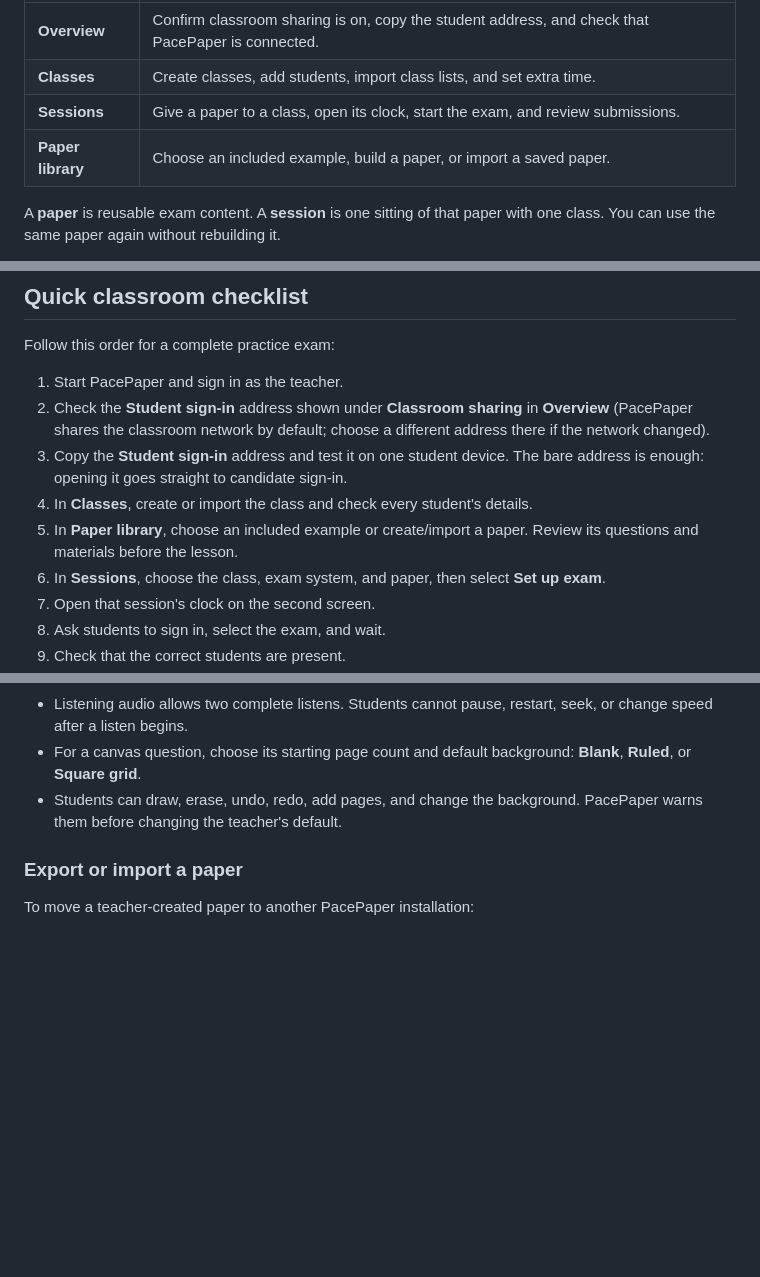
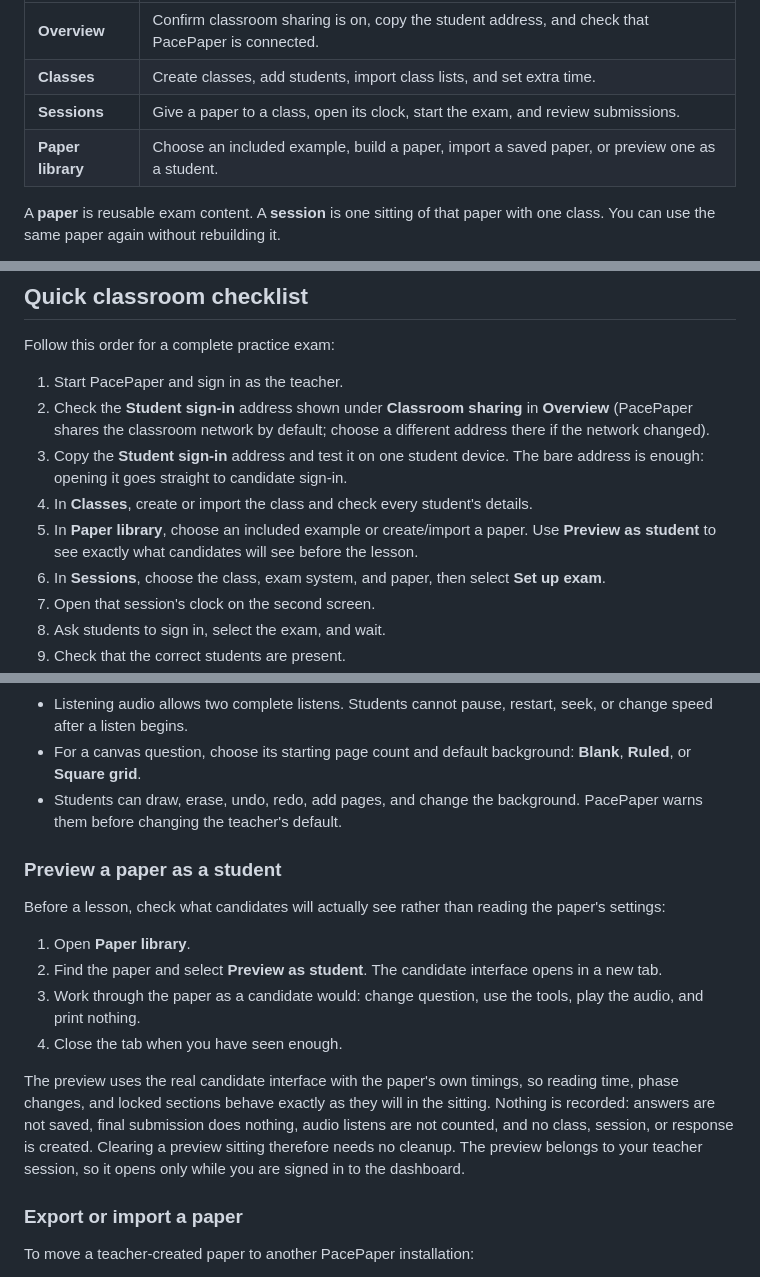
Before and after one commit to GowangInc/PacePaper, a Markdown page: USER_GUIDE.md, 3 parts joined by grey strips. Drawn GitHub-style; blank space fills up the shorter version.

```diff
--- a/USER_GUIDE.md
+++ b/USER_GUIDE.md
@@ -13,7 +13,7 @@ Use the left-hand menu to move between these areas:
 | **Overview** | Confirm classroom sharing is on, copy the student address, and check that PacePaper is connected. |
 | **Classes** | Create classes, add students, import class lists, and set extra time. |
 | **Sessions** | Give a paper to a class, open its clock, start the exam, and review submissions. |
-| **Paper library** | Choose an included example, build a paper, or import a saved paper. |
+| **Paper library** | Choose an included example, build a paper, import a saved paper, or preview one as a student. |
 
 A **paper** is reusable exam content. A **session** is one sitting of that paper with one class. You can use the same paper again without rebuilding it.
 
@@ -29,7 +29,7 @@ Follow this order for a complete practice exam:
 2. Check the **Student sign-in** address shown under **Classroom sharing** in **Overview** (PacePaper shares the classroom network by default; choose a different address there if the network changed).
 3. Copy the **Student sign-in** address and test it on one student device. The bare address is enough: opening it goes straight to candidate sign-in.
 4. In **Classes**, create or import the class and check every student's details.
-5. In **Paper library**, choose an included example or create/import a paper. Review its questions and materials before the lesson.
+5. In **Paper library**, choose an included example or create/import a paper. Use **Preview as student** to see exactly what candidates will see before the lesson.
 6. In **Sessions**, choose the class, exam system, and paper, then select **Set up exam**.
 7. Open that session's clock on the second screen.
 8. Ask students to sign in, select the exam, and wait.
@@ -209,6 +209,17 @@ The AP profiles target **May 2027** and remain visibly marked **Adapted practice
 - For a canvas question, choose its starting page count and default background: **Blank**, **Ruled**, or **Square grid**.
 - Students can draw, erase, undo, redo, add pages, and change the background. PacePaper warns them before changing the teacher's default.
 
+### Preview a paper as a student
+
+Before a lesson, check what candidates will actually see rather than reading the paper's settings:
+
+1. Open **Paper library**.
+2. Find the paper and select **Preview as student**. The candidate interface opens in a new tab.
+3. Work through the paper as a candidate would: change question, use the tools, play the audio, and print nothing.
+4. Close the tab when you have seen enough.
+
+The preview uses the real candidate interface with the paper's own timings, so reading time, phase changes, and locked sections behave exactly as they will in the sitting. Nothing is recorded: answers are not saved, final submission does nothing, audio listens are not counted, and no class, session, or response is created. Clearing a preview sitting therefore needs no cleanup. The preview belongs to your teacher session, so it opens only while you are signed in to the dashboard.
+
 ### Export or import a paper
 
 To move a teacher-created paper to another PacePaper installation:
```
Also changed, not shown: other parts of USER_GUIDE.md (+2 -0 lines), README.md (+8 -3 lines), release/README.md (+3 -3 lines), release/RELEASE_NOTES-0.1.0-demo.12.md (added, +29 -0 lines), docs/user-guide/screenshots/candidate-preview.png (added), 8 other files.
